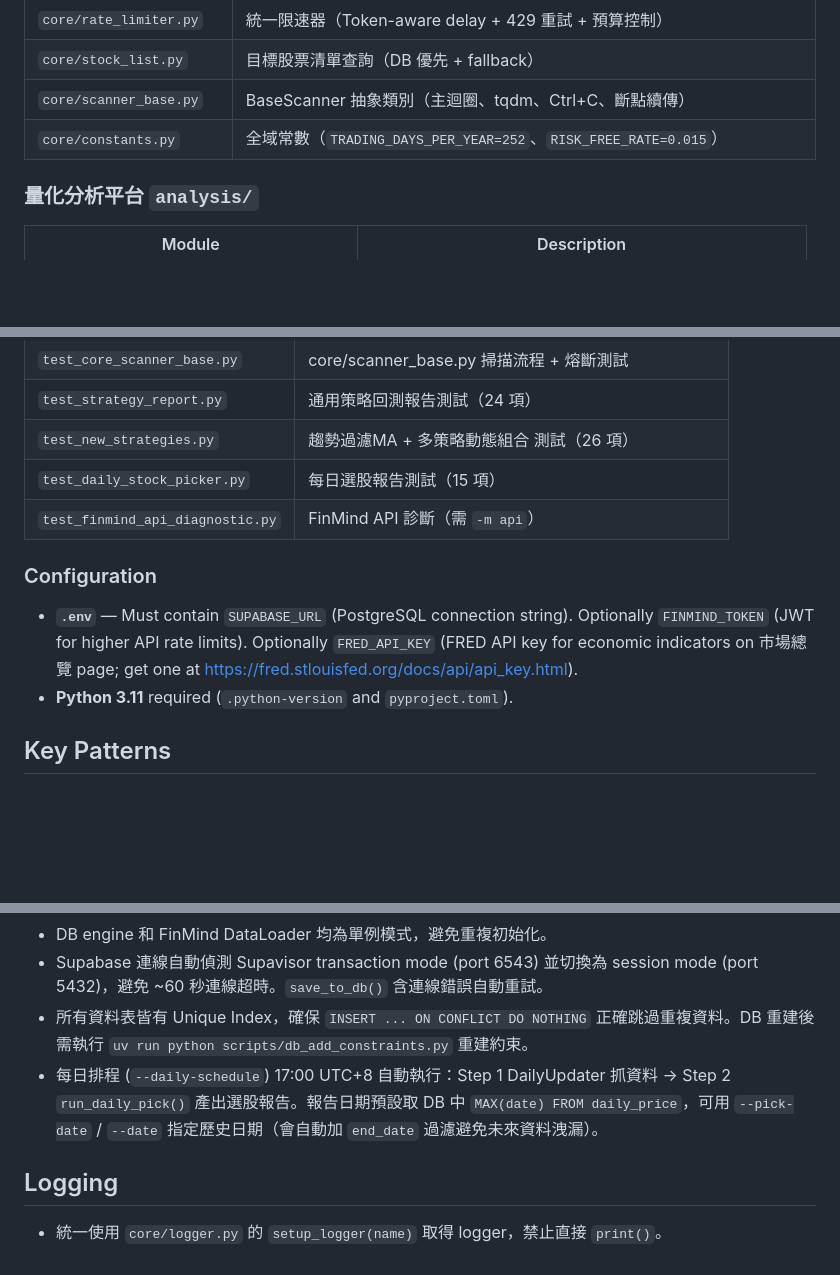
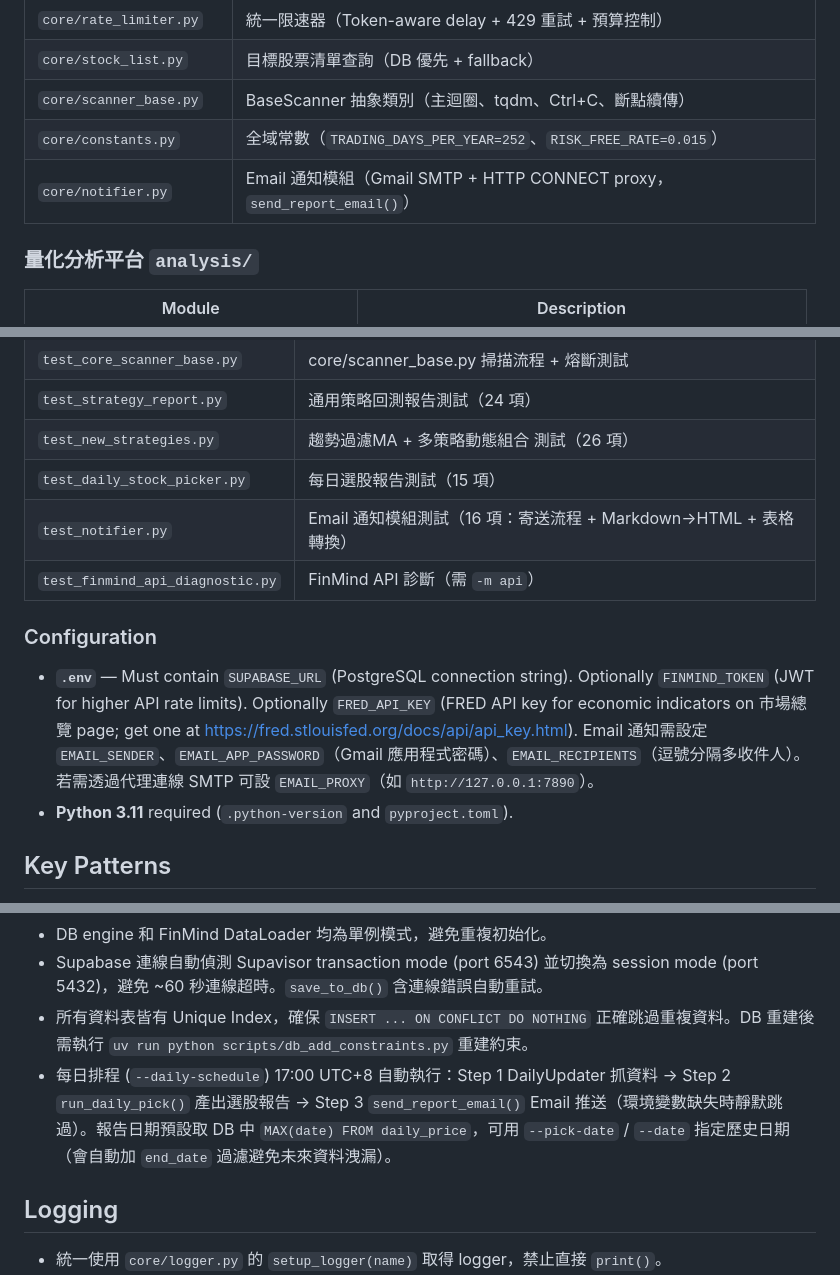
Before and after one commit to ken19960728ken/Stock_analysis, a Markdown page: CLAUDE.md, 3 parts joined by grey strips. Rendered like a GitHub page; blank space fills up the shorter version.

Commit message:
docs: 更新 CLAUDE.md — 記錄 Email 通知模組與 proxy 設定
Co-Authored-By: Claude Opus 4.6 <noreply@anthropic.com>

```diff
--- a/CLAUDE.md
+++ b/CLAUDE.md
@@ -92,6 +92,7 @@ Run tests: `uv run pytest tests/ -v`. No linter is configured.
 | `core/stock_list.py` | 目標股票清單查詢（DB 優先 + fallback） |
 | `core/scanner_base.py` | BaseScanner 抽象類別（主迴圈、tqdm、Ctrl+C、斷點續傳） |
 | `core/constants.py` | 全域常數（`TRADING_DAYS_PER_YEAR=252`、`RISK_FREE_RATE=0.015`） |
+| `core/notifier.py` | Email 通知模組（Gmail SMTP + HTTP CONNECT proxy，`send_report_email()`） |
 
 ### 量化分析平台 `analysis/`
 
@@ -233,11 +234,12 @@ Run tests: `uv run pytest tests/ -v`. No linter is configured.
 | `test_strategy_report.py` | 通用策略回測報告測試（24 項） |
 | `test_new_strategies.py` | 趨勢過濾MA + 多策略動態組合 測試（26 項） |
 | `test_daily_stock_picker.py` | 每日選股報告測試（15 項） |
+| `test_notifier.py` | Email 通知模組測試（16 項：寄送流程 + Markdown→HTML + 表格轉換） |
 | `test_finmind_api_diagnostic.py` | FinMind API 診斷（需 `-m api`） |
 
 ### Configuration
 
-- **`.env`** — Must contain `SUPABASE_URL` (PostgreSQL connection string). Optionally `FINMIND_TOKEN` (JWT for higher API rate limits). Optionally `FRED_API_KEY` (FRED API key for economic indicators on 市場總覽 page; get one at https://fred.stlouisfed.org/docs/api/api_key.html).
+- **`.env`** — Must contain `SUPABASE_URL` (PostgreSQL connection string). Optionally `FINMIND_TOKEN` (JWT for higher API rate limits). Optionally `FRED_API_KEY` (FRED API key for economic indicators on 市場總覽 page; get one at https://fred.stlouisfed.org/docs/api/api_key.html). Email 通知需設定 `EMAIL_SENDER`、`EMAIL_APP_PASSWORD`（Gmail 應用程式密碼）、`EMAIL_RECIPIENTS`（逗號分隔多收件人）。若需透過代理連線 SMTP 可設 `EMAIL_PROXY`（如 `http://127.0.0.1:7890`）。
 - **Python 3.11** required (`.python-version` and `pyproject.toml`).
 
 ## Key Patterns
@@ -251,7 +253,7 @@ Run tests: `uv run pytest tests/ -v`. No linter is configured.
 - DB engine 和 FinMind DataLoader 均為單例模式，避免重複初始化。
 - Supabase 連線自動偵測 Supavisor transaction mode (port 6543) 並切換為 session mode (port 5432)，避免 ~60 秒連線超時。`save_to_db()` 含連線錯誤自動重試。
 - 所有資料表皆有 Unique Index，確保 `INSERT ... ON CONFLICT DO NOTHING` 正確跳過重複資料。DB 重建後需執行 `uv run python scripts/db_add_constraints.py` 重建約束。
-- 每日排程 (`--daily-schedule`) 17:00 UTC+8 自動執行：Step 1 DailyUpdater 抓資料 → Step 2 `run_daily_pick()` 產出選股報告。報告日期預設取 DB 中 `MAX(date) FROM daily_price`，可用 `--pick-date` / `--date` 指定歷史日期（會自動加 `end_date` 過濾避免未來資料洩漏）。
+- 每日排程 (`--daily-schedule`) 17:00 UTC+8 自動執行：Step 1 DailyUpdater 抓資料 → Step 2 `run_daily_pick()` 產出選股報告 → Step 3 `send_report_email()` Email 推送（環境變數缺失時靜默跳過）。報告日期預設取 DB 中 `MAX(date) FROM daily_price`，可用 `--pick-date` / `--date` 指定歷史日期（會自動加 `end_date` 過濾避免未來資料洩漏）。
 
 ## Logging
 
```
